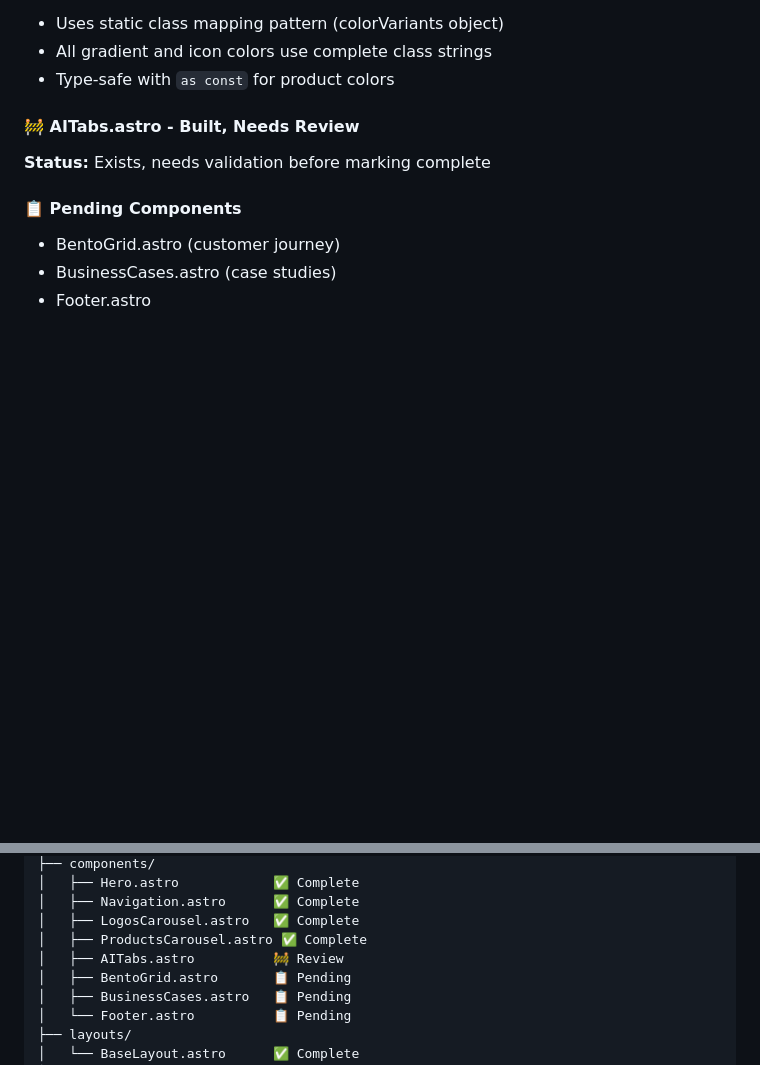
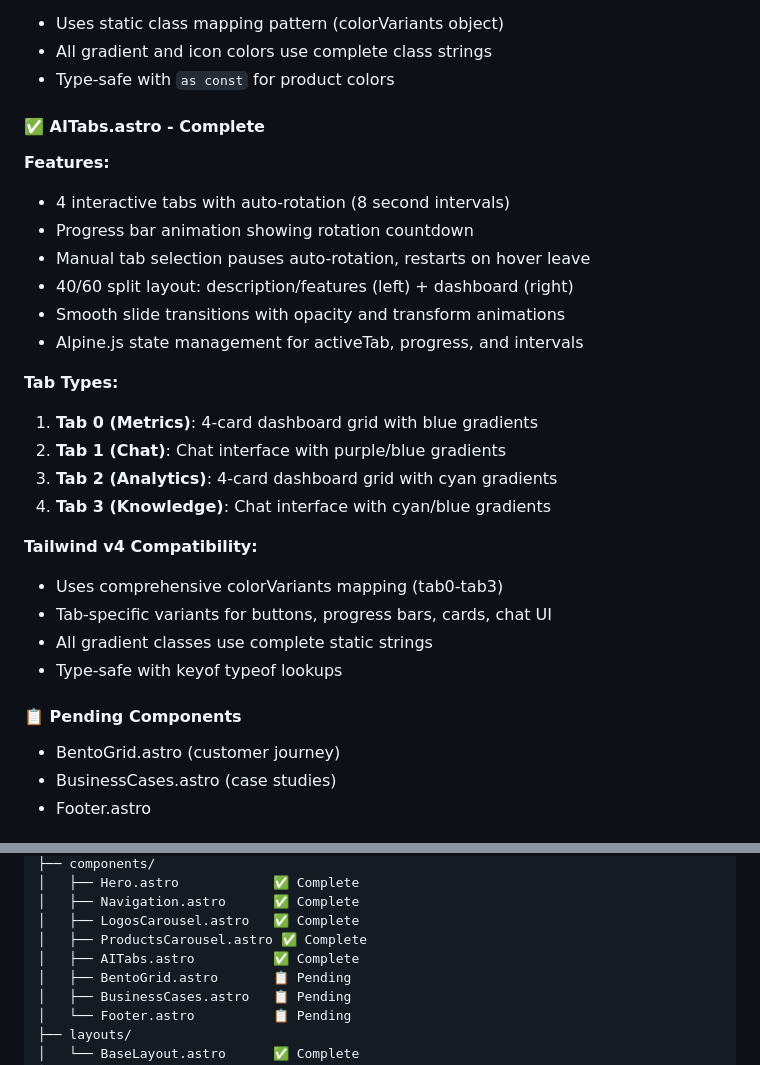
Before and after one commit to alexandrefed/www.vecia.fr, a Markdown page: docs/IMPLEMENTATION-STATUS.md, 2 parts joined by grey strips. Drawn GitHub-style; blank space fills up the shorter version.

Commit message:
docs: Mark AITabs as complete in implementation status
**Updates**:
- Changed AITabs from 🚧 Review to ✅ Complete
- Added detailed features documentation:
  - 4 interactive tabs with auto-rotation
  - Progress bar animation and pause/resume logic
  - 40/60 split layout with smooth transitions
  - Alpine.js state management
  - Tab-specific dashboard types (metrics/chat/analytics/knowledge)
  - Tailwind v4 compatibility with colorVariants pattern
- Updated project structure tree

**Status**: AITabs review complete. Phase 4 core components done:
- Hero ✅
- Navigation ✅
- LogosCarousel ✅
- ProductsCarousel ✅
- AITabs ✅

**Remaining Phase 4**: BentoGrid, BusinessCases, Footer

🤖 Generated with [Claude Code](https://claude.com/claude-code)

Co-Authored-By: Claude <noreply@anthropic.com>

```diff
--- a/docs/IMPLEMENTATION-STATUS.md
+++ b/docs/IMPLEMENTATION-STATUS.md
@@ -100,8 +100,26 @@ OpenAI, Claude, Google AI, Azure AI, Copilot, LangChain, Make, n8n, Notion, Neo4
 - All gradient and icon colors use complete class strings
 - Type-safe with `as const` for product colors
 
-#### 🚧 AITabs.astro - Built, Needs Review
-**Status:** Exists, needs validation before marking complete
+#### ✅ AITabs.astro - Complete
+**Features:**
+- 4 interactive tabs with auto-rotation (8 second intervals)
+- Progress bar animation showing rotation countdown
+- Manual tab selection pauses auto-rotation, restarts on hover leave
+- 40/60 split layout: description/features (left) + dashboard (right)
+- Smooth slide transitions with opacity and transform animations
+- Alpine.js state management for activeTab, progress, and intervals
+
+**Tab Types:**
+1. **Tab 0 (Metrics)**: 4-card dashboard grid with blue gradients
+2. **Tab 1 (Chat)**: Chat interface with purple/blue gradients
+3. **Tab 2 (Analytics)**: 4-card dashboard grid with cyan gradients
+4. **Tab 3 (Knowledge)**: Chat interface with cyan/blue gradients
+
+**Tailwind v4 Compatibility:**
+- Uses comprehensive colorVariants mapping (tab0-tab3)
+- Tab-specific variants for buttons, progress bars, cards, chat UI
+- All gradient classes use complete static strings
+- Type-safe with keyof typeof lookups
 
 #### 📋 Pending Components
 - BentoGrid.astro (customer journey)
@@ -122,7 +140,7 @@ src/
 │   ├── Navigation.astro      ✅ Complete
 │   ├── LogosCarousel.astro   ✅ Complete
 │   ├── ProductsCarousel.astro ✅ Complete
-│   ├── AITabs.astro          🚧 Review
+│   ├── AITabs.astro          ✅ Complete
 │   ├── BentoGrid.astro       📋 Pending
 │   ├── BusinessCases.astro   📋 Pending
 │   └── Footer.astro          📋 Pending
```
